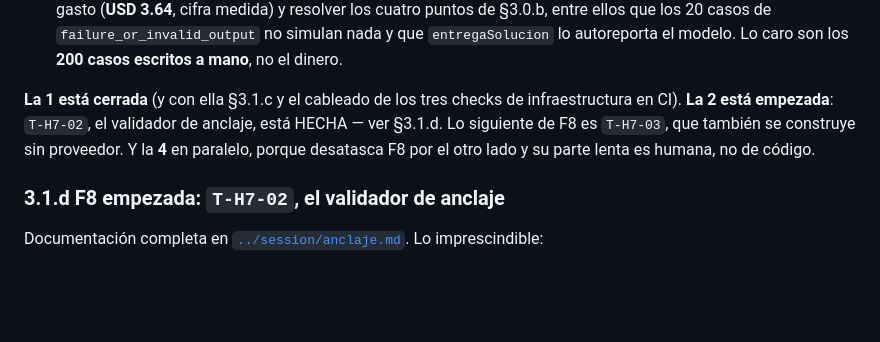
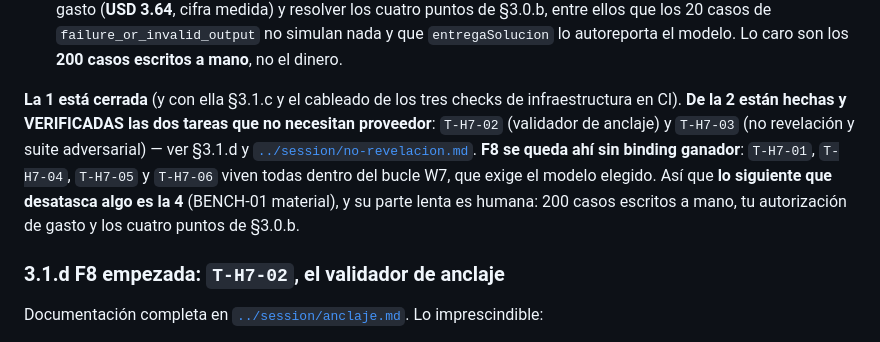
Before and after one commit to MEX-AmatsuMikaboshi/profe_ia, a Markdown page: docs/plan/HANDOFF.md, the part around the change. Drawn GitHub-style; blank space fills up the shorter version.

Commit message:
T-H7-03: VERIFICADA — corrida 32212740958 observada
Los diez jobs en verde en main sobre 644f08a, incluido el job propio
ci:adversarial:session y ci:logic:mutation.

F8 queda con 2 de 7. Las cuatro que faltan viven dentro del bucle W7 y exigen
el binding ganador de BENCH-01: sin él, F8 no avanza escribiendo código.

Co-Authored-By: Claude Opus 5 <noreply@anthropic.com>

```diff
--- a/docs/plan/HANDOFF.md
+++ b/docs/plan/HANDOFF.md
@@ -251,9 +251,12 @@ Hay **cuatro ramas legítimas**, y ninguna es «la siguiente tarea del plan» si
    autoreporta el modelo. Lo caro son los **200 casos escritos a mano**, no el dinero.
 
 **La 1 está cerrada** (y con ella §3.1.c y el cableado de los tres checks de infraestructura en CI).
-**La 2 está empezada**: `T-H7-02`, el validador de anclaje, está HECHA — ver §3.1.d. Lo siguiente de
-F8 es `T-H7-03`, que también se construye sin proveedor. Y la **4** en paralelo, porque desatasca F8
-por el otro lado y su parte lenta es humana, no de código.
+**De la 2 están hechas y VERIFICADAS las dos tareas que no necesitan proveedor**: `T-H7-02`
+(validador de anclaje) y `T-H7-03` (no revelación y suite adversarial) — ver §3.1.d y
+[`../session/no-revelacion.md`](../session/no-revelacion.md). **F8 se queda ahí sin binding
+ganador**: `T-H7-01`, `T-H7-04`, `T-H7-05` y `T-H7-06` viven todas dentro del bucle W7, que exige el
+modelo elegido. Así que **lo siguiente que desatasca algo es la 4** (BENCH-01 material), y su parte
+lenta es humana: 200 casos escritos a mano, tu autorización de gasto y los cuatro puntos de §3.0.b.
 
 ### 3.1.d F8 empezada: `T-H7-02`, el validador de anclaje
 
```
Also changed, not shown: docs/plan/PLAN_STATUS.md (+2 -2 lines).
